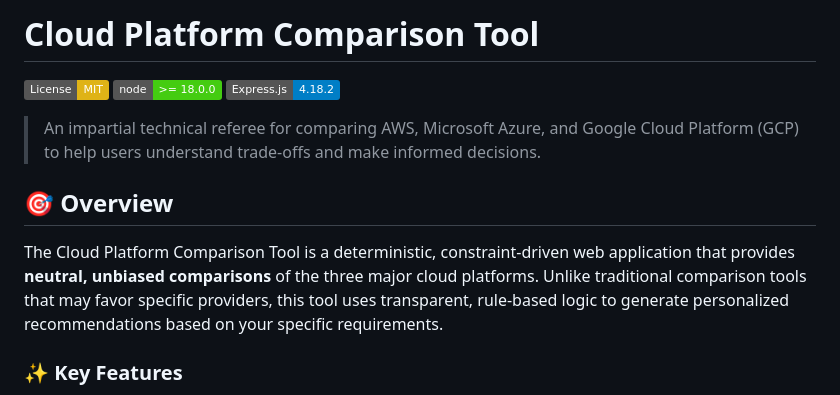
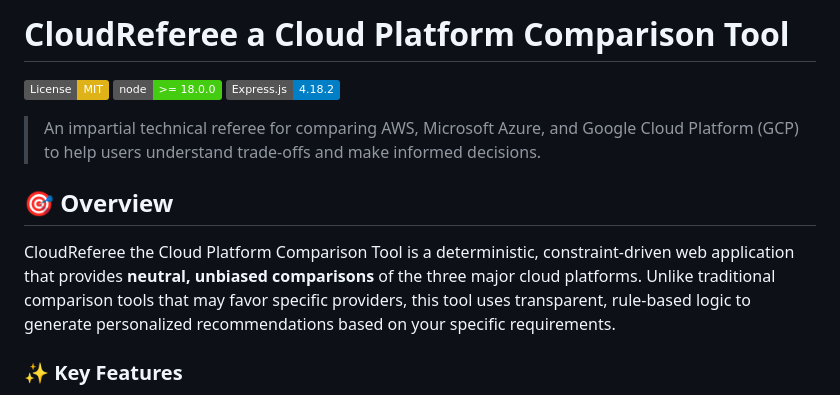
Before and after one commit to sumanbiswas15/CloudReferee, a Markdown page: README.md, the part around the change. Drawn GitHub-style; badges without logos.

Commit message:
Rename project to 'CloudReferee'
Updated project name from 'Cloud Platform Comparison Tool' to 'CloudReferee'.

```diff
--- a/README.md
+++ b/README.md
@@ -1,4 +1,4 @@
-# Cloud Platform Comparison Tool
+# CloudReferee a Cloud Platform Comparison Tool
 
 [![License: MIT](https://img.shields.io/badge/License-MIT-yellow.svg)](https://opensource.org/licenses/MIT)
 [![Node.js Version](https://img.shields.io/badge/node-%3E%3D%2018.0.0-brightgreen)](https://nodejs.org/)
@@ -8,7 +8,7 @@
 
 ## 🎯 Overview
 
-The Cloud Platform Comparison Tool is a deterministic, constraint-driven web application that provides **neutral, unbiased comparisons** of the three major cloud platforms. Unlike traditional comparison tools that may favor specific providers, this tool uses transparent, rule-based logic to generate personalized recommendations based on your specific requirements.
+CloudReferee the Cloud Platform Comparison Tool is a deterministic, constraint-driven web application that provides **neutral, unbiased comparisons** of the three major cloud platforms. Unlike traditional comparison tools that may favor specific providers, this tool uses transparent, rule-based logic to generate personalized recommendations based on your specific requirements.
 
 ### ✨ Key Features
 
```
